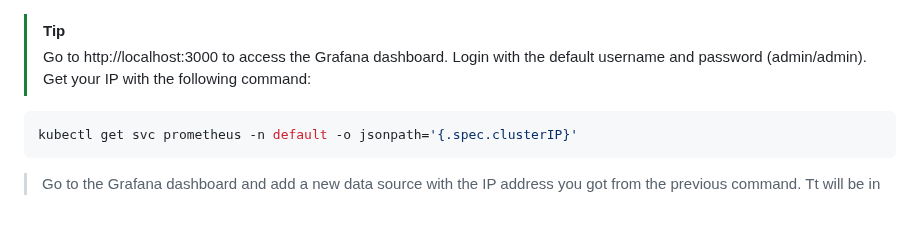
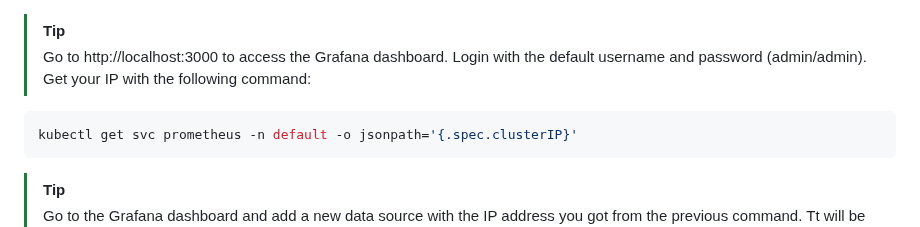
Before and after one commit to paraskuk/Rust-Fibonacci-REST-Kubernetes-Prometheus-Grafana, a Markdown page: README.md, the part around one of its changes. Rendered like a GitHub page.

Commit message:
change README.md for grafana instructions

````diff
--- a/README.md
+++ b/README.md
@@ -151,8 +151,10 @@ kubectl port-forward svc/grafana 3000:3000
 > Go to http://localhost:3000 to access the Grafana dashboard.
 > Login with the default username and password (admin/admin).
 > Get your IP with the following command:
+>
 ```sh
 kubectl get svc prometheus -n default -o jsonpath='{.spec.clusterIP}'
 ```
+> [!TIP]
 > Go to the Grafana dashboard and add a new data source with the IP address you got from the previous command.
 > Tt will be in the format http://<IP>:9090
````
Also changed, not shown: other parts of README.md (+2 -1 lines).
